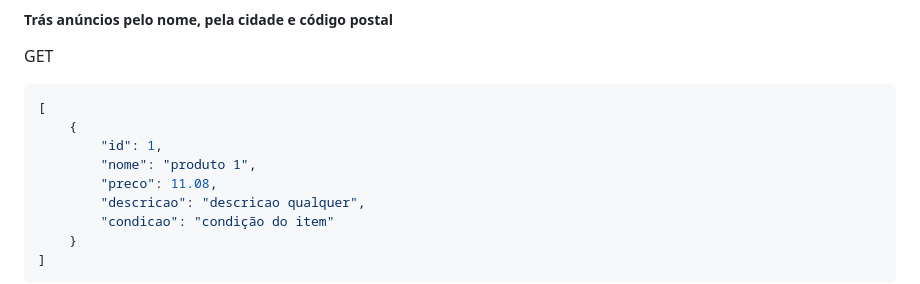
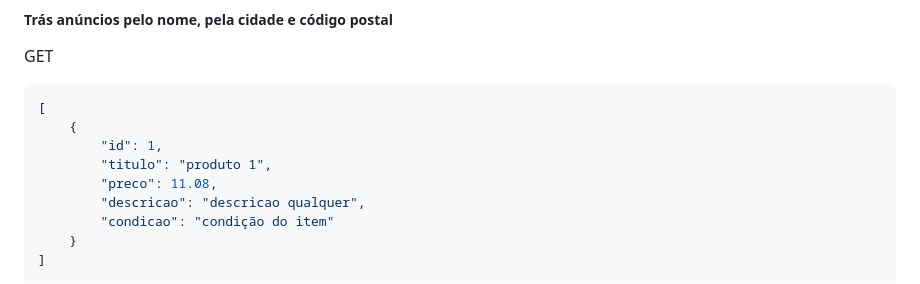
Before and after one commit to Pedrocardo005/marcommerce, a Markdown page: docs/endpoints.MD, the part around the change. Drawn GitHub-style.

Commit message:
:memo: docs: Atualiza atributo documentacao
By: Pedro da Conceicao

```diff
--- a/docs/endpoints.MD
+++ b/docs/endpoints.MD
@@ -67,7 +67,7 @@ GET
 [
     {
         "id": 1,
-        "nome": "produto 1",
+        "titulo": "produto 1",
         "preco": 11.08,
         "descricao": "descricao qualquer",
         "condicao": "condição do item"
```
